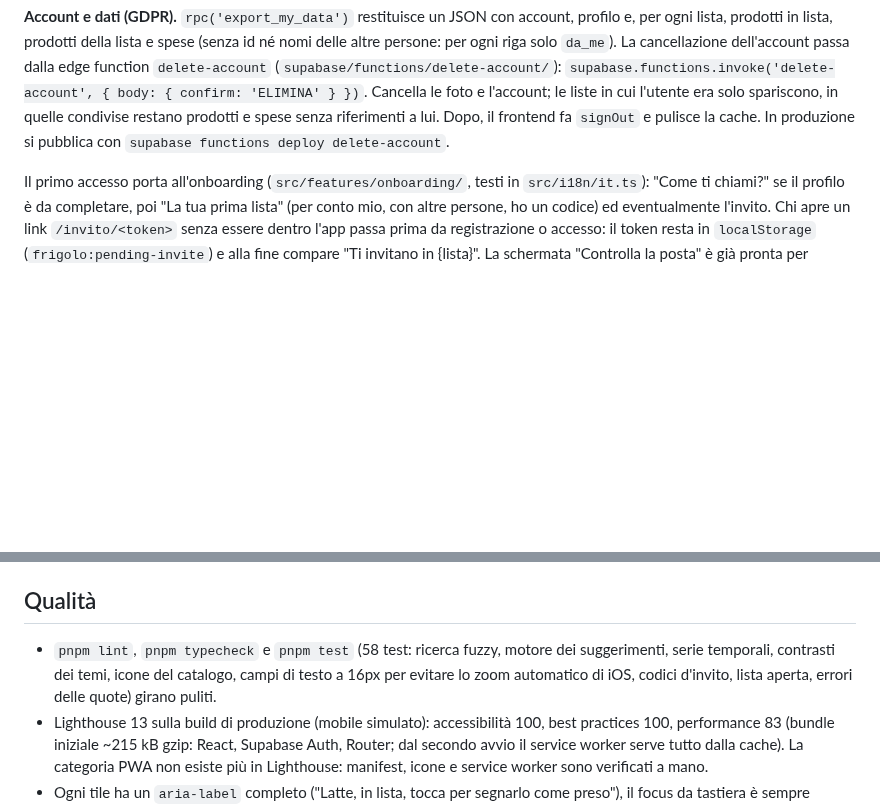
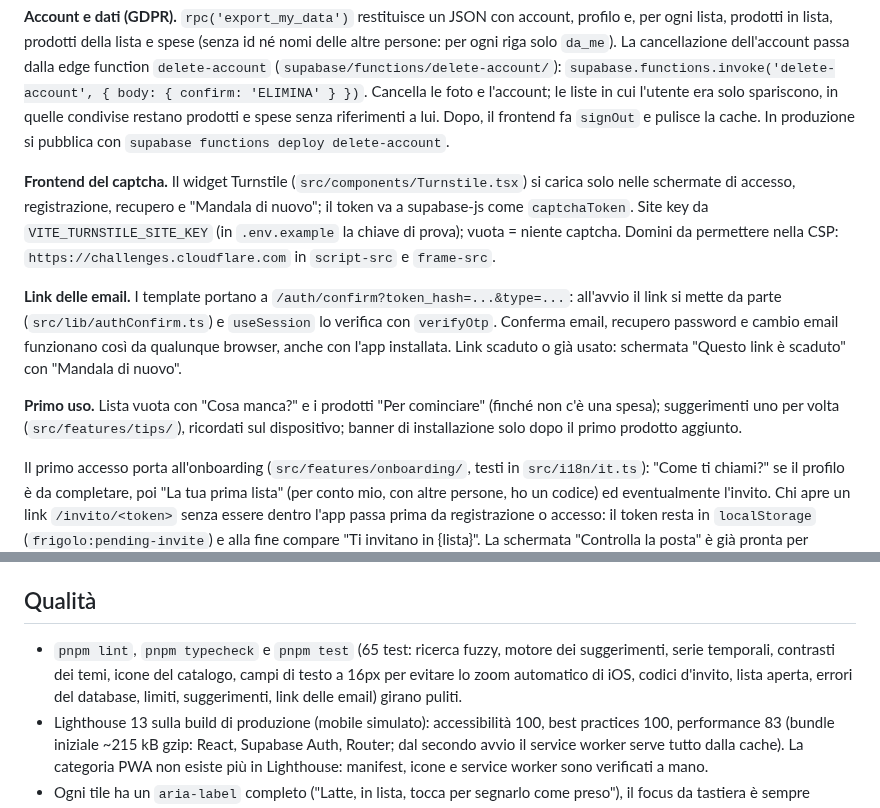
Before and after one commit to dascanfe/frigolo, a Markdown page: docs/SVILUPPO.md, 2 parts joined by grey strips. Drawn GitHub-style; blank space fills up the shorter version.

```diff
--- a/docs/SVILUPPO.md
+++ b/docs/SVILUPPO.md
@@ -257,6 +257,22 @@ le foto e l'account; le liste in cui l'utente era solo spariscono, in quelle con
 restano prodotti e spese senza riferimenti a lui. Dopo, il frontend fa `signOut` e pulisce
 la cache. In produzione si pubblica con `supabase functions deploy delete-account`.
 
+**Frontend del captcha.** Il widget Turnstile (`src/components/Turnstile.tsx`) si carica
+solo nelle schermate di accesso, registrazione, recupero e "Mandala di nuovo"; il token va a
+supabase-js come `captchaToken`. Site key da `VITE_TURNSTILE_SITE_KEY` (in `.env.example` la
+chiave di prova); vuota = niente captcha. Domini da permettere nella CSP:
+`https://challenges.cloudflare.com` in `script-src` e `frame-src`.
+
+**Link delle email.** I template portano a `/auth/confirm?token_hash=...&type=...`: all'avvio
+il link si mette da parte (`src/lib/authConfirm.ts`) e `useSession` lo verifica con
+`verifyOtp`. Conferma email, recupero password e cambio email funzionano così da qualunque
+browser, anche con l'app installata. Link scaduto o già usato: schermata "Questo link è
+scaduto" con "Mandala di nuovo".
+
+**Primo uso.** Lista vuota con "Cosa manca?" e i prodotti "Per cominciare" (finché non c'è una
+spesa); suggerimenti uno per volta (`src/features/tips/`), ricordati sul dispositivo; banner
+di installazione solo dopo il primo prodotto aggiunto.
+
 Il primo accesso porta all'onboarding (`src/features/onboarding/`, testi in
 `src/i18n/it.ts`): "Come ti chiami?" se il profilo è da completare, poi "La tua prima
 lista" (per conto mio, con altre persone, ho un codice) ed eventualmente l'invito. Chi
@@ -441,10 +457,10 @@ ogni tema sono verificati da `theme.test.ts`. La scelta è salvata sul dispositi
 
 ## Qualità
 
-- `pnpm lint`, `pnpm typecheck` e `pnpm test` (58 test: ricerca fuzzy, motore dei
+- `pnpm lint`, `pnpm typecheck` e `pnpm test` (65 test: ricerca fuzzy, motore dei
   suggerimenti, serie temporali, contrasti dei temi, icone del catalogo, campi di testo
   a 16px per evitare lo zoom automatico di iOS, codici d'invito, lista aperta, errori
-  delle quote) girano puliti.
+  del database, limiti, suggerimenti, link delle email) girano puliti.
 - Lighthouse 13 sulla build di produzione (mobile simulato): accessibilità 100, best
   practices 100, performance 83 (bundle iniziale ~215 kB gzip: React, Supabase Auth,
   Router; dal secondo avvio il service worker serve tutto dalla cache). La categoria PWA
```
Also changed, not shown: docs/team/fragola.md (+37 -19 lines).
